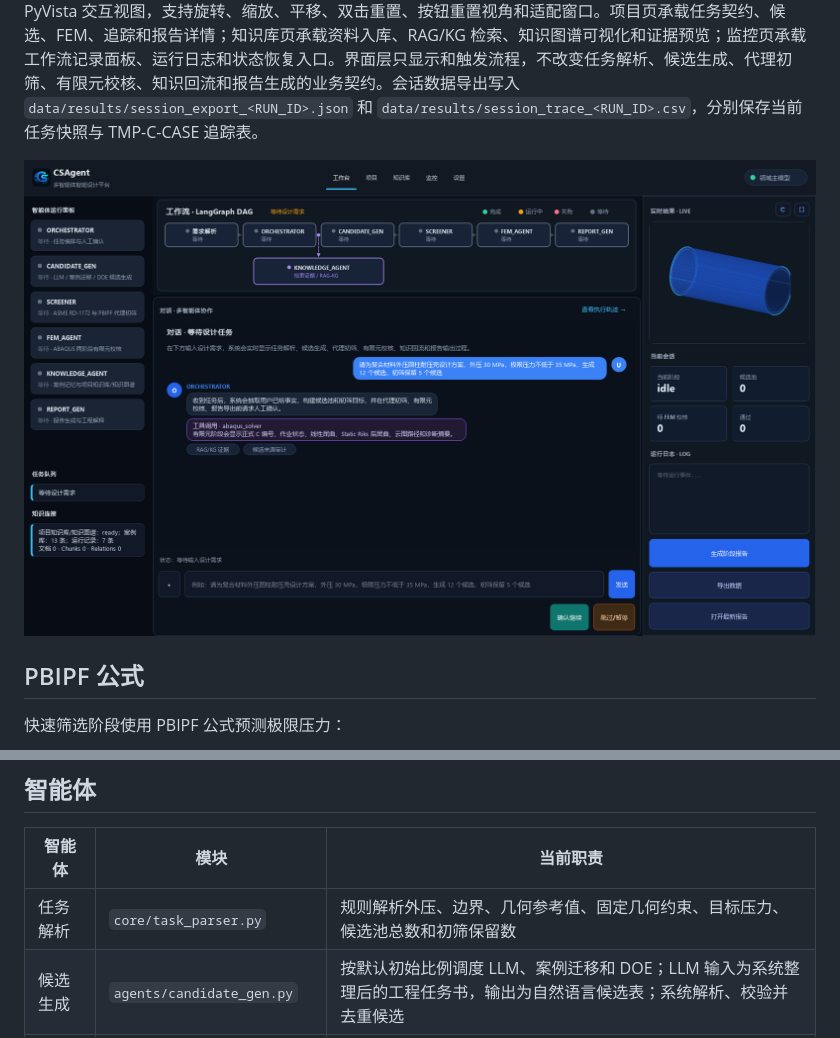
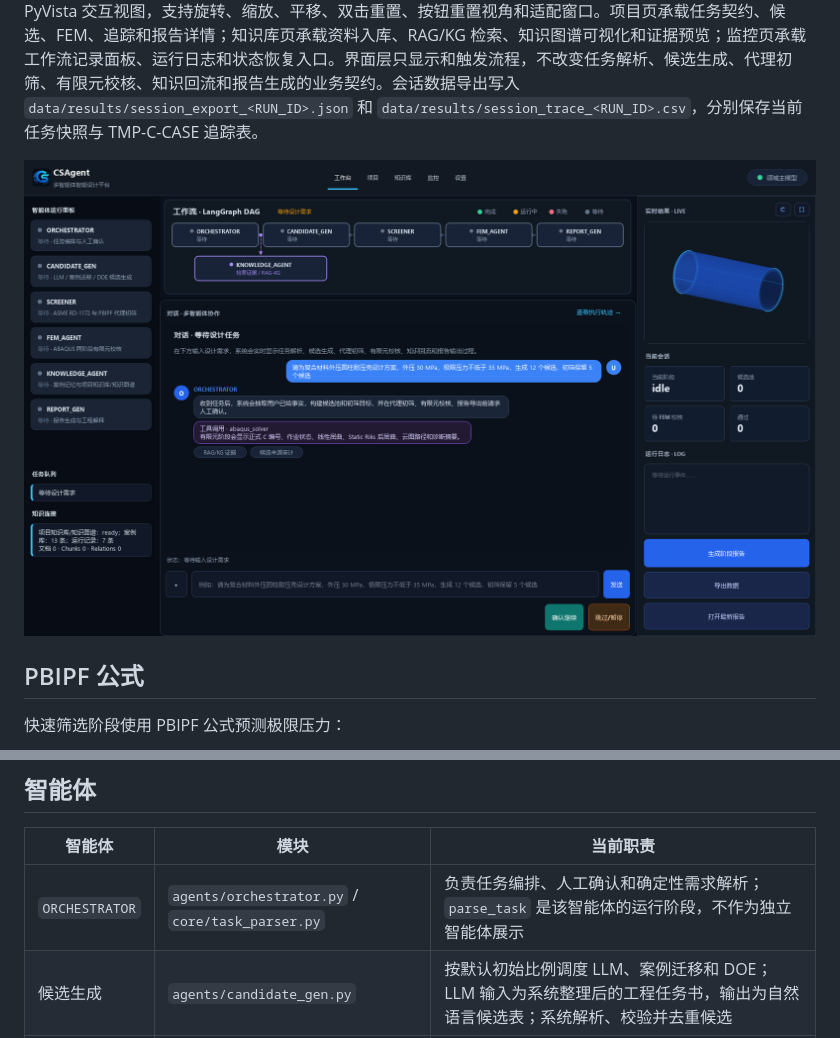
Before and after one commit to ZPL-03/CSAgent, a Markdown page: README.md, 2 parts joined by grey strips. Rendered like a GitHub page; pictures changed too: docs/assets/ui_workbench_dark.png.

```diff
--- a/README.md
+++ b/README.md
@@ -50,7 +50,7 @@ P_PBIPF = d1 * lg(Q) * t / R
 
 | 智能体 | 模块 | 当前职责 |
 | --- | --- | --- |
-| 任务解析 | `core/task_parser.py` | 规则解析外压、边界、几何参考值、固定几何约束、目标压力、候选池总数和初筛保留数 |
+| `ORCHESTRATOR` | `agents/orchestrator.py` / `core/task_parser.py` | 负责任务编排、人工确认和确定性需求解析；`parse_task` 是该智能体的运行阶段，不作为独立智能体展示 |
 | 候选生成 | `agents/candidate_gen.py` | 按默认初始比例调度 LLM、案例迁移和 DOE；LLM 输入为系统整理后的工程任务书，输出为自然语言候选表；系统解析、校验并去重候选 |
 | 快速筛选 | `agents/screener.py` | 使用 ASME RD-1172 线性屈曲压力和 PBIPF 公式预测极限压力并排序 |
 | 有限元校核 | `agents/fem_agent.py` | 生成 ABAQUS 耐压壳脚本并读取标准结果 JSON |
```
Also changed, not shown: docs/项目全流程梳理.md (+11 -11 lines), docs/项目状态.md (+2 -2 lines), 9 other files.
